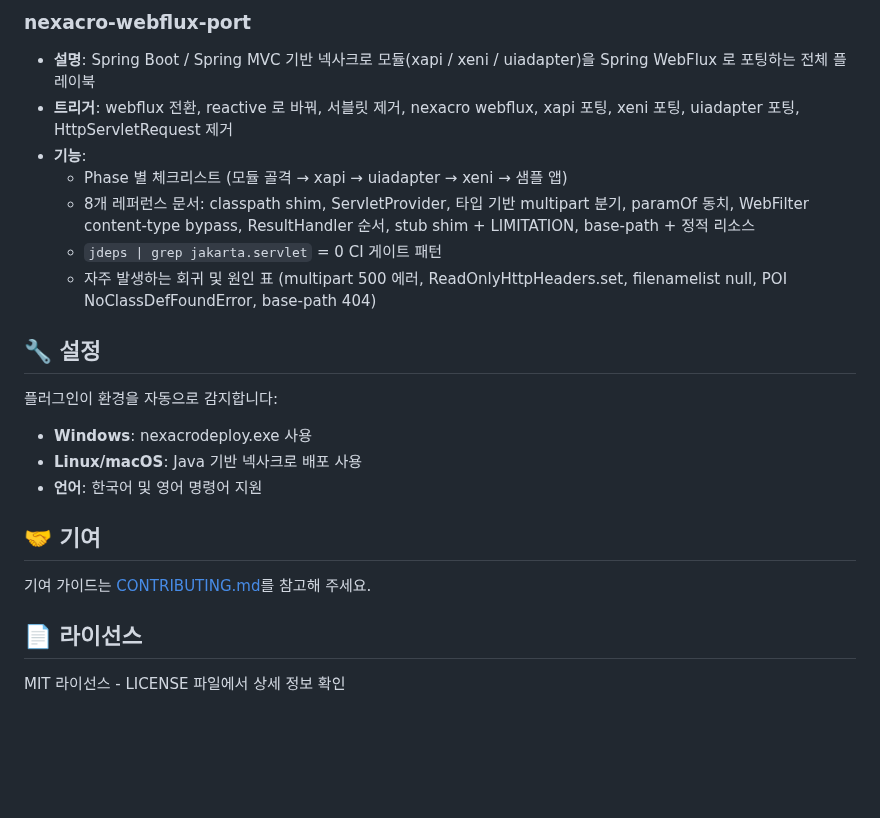
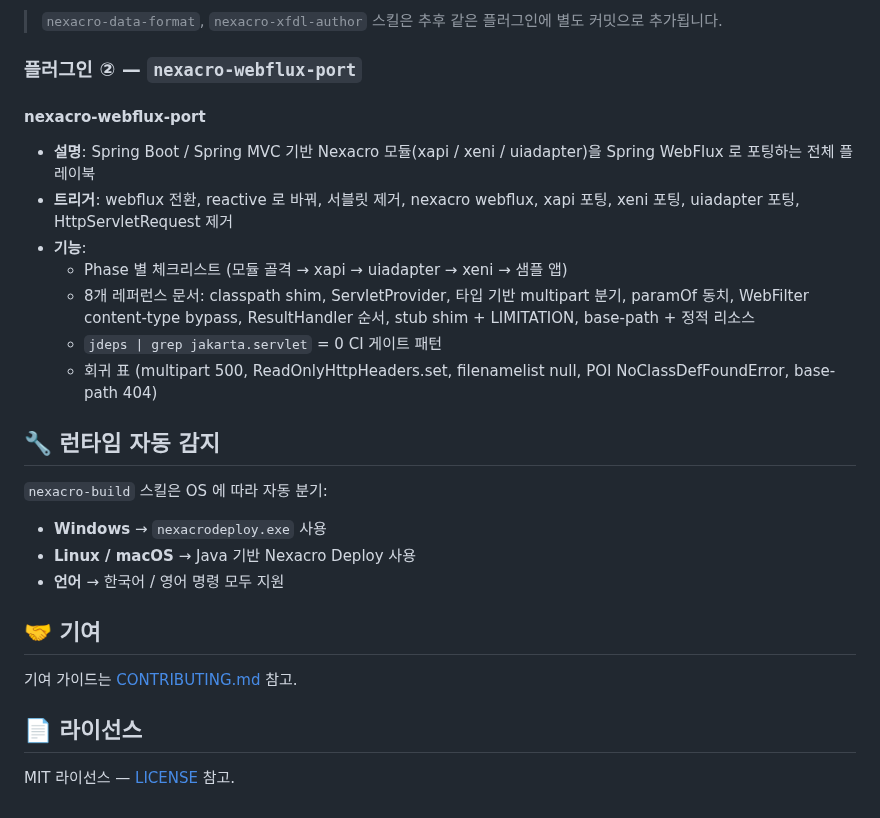
Before and after one commit to JasonMMo/nexacro-claude-skills, a Markdown page: README-ko.md, the part around one of its changes. GitHub-like rendering; blank space fills up the shorter version.

Commit message:
docs(README-ko): rewrite for 2-plugin marketplace format
README.md 의 한글 동치. 마켓플레이스 등록/설치, 프로젝트 구조,
플러그인별 스킬 설명을 신규 하이브리드 구조에 맞춰 갱신.

Co-Authored-By: Claude Opus 4.7 <noreply@anthropic.com>

```diff
--- a/README-ko.md
+++ b/README-ko.md
@@ -75,24 +84,28 @@ nexacro-claude-skills/
 
-### nexacro-webflux-port
-- **설명**: Spring Boot / Spring MVC 기반 넥사크로 모듈(xapi / xeni / uiadapter)을 Spring WebFlux 로 포팅하는 전체 플레이북
+> `nexacro-data-format`, `nexacro-xfdl-author` 스킬은 추후 같은 플러그인에 별도 커밋으로 추가됩니다.
+
+### 플러그인 ② — `nexacro-webflux-port`
+
+#### nexacro-webflux-port
+- **설명**: Spring Boot / Spring MVC 기반 Nexacro 모듈(xapi / xeni / uiadapter)을 Spring WebFlux 로 포팅하는 전체 플레이북
 - **트리거**: webflux 전환, reactive 로 바꿔, 서블릿 제거, nexacro webflux, xapi 포팅, xeni 포팅, uiadapter 포팅, HttpServletRequest 제거
 - **기능**:
   - Phase 별 체크리스트 (모듈 골격 → xapi → uiadapter → xeni → 샘플 앱)
   - 8개 레퍼런스 문서: classpath shim, ServletProvider, 타입 기반 multipart 분기, paramOf 동치, WebFilter content-type bypass, ResultHandler 순서, stub shim + LIMITATION, base-path + 정적 리소스
   - `jdeps | grep jakarta.servlet` = 0 CI 게이트 패턴
-  - 자주 발생하는 회귀 및 원인 표 (multipart 500 에러, ReadOnlyHttpHeaders.set, filenamelist null, POI NoClassDefFoundError, base-path 404)
+  - 회귀 표 (multipart 500, ReadOnlyHttpHeaders.set, filenamelist null, POI NoClassDefFoundError, base-path 404)
 
-## 🔧 설정
+## 🔧 런타임 자동 감지
 
-플러그인이 환경을 자동으로 감지합니다:
-- **Windows**: nexacrodeploy.exe 사용
-- **Linux/macOS**: Java 기반 넥사크로 배포 사용
-- **언어**: 한국어 및 영어 명령어 지원
+`nexacro-build` 스킬은 OS 에 따라 자동 분기:
+- **Windows** → `nexacrodeploy.exe` 사용
+- **Linux / macOS** → Java 기반 Nexacro Deploy 사용
+- **언어** → 한국어 / 영어 명령 모두 지원
 
 ## 🤝 기여
 
-기여 가이드는 [CONTRIBUTING.md](./CONTRIBUTING.md)를 참고해 주세요.
+기여 가이드는 [CONTRIBUTING.md](./CONTRIBUTING.md) 참고.
 
 ## 📄 라이선스
 
-MIT 라이선스 - LICENSE 파일에서 상세 정보 확인
+MIT 라이선스 — [LICENSE](./LICENSE) 참고.
```
Also changed, not shown: other parts of README-ko.md (+55 -46 lines).
